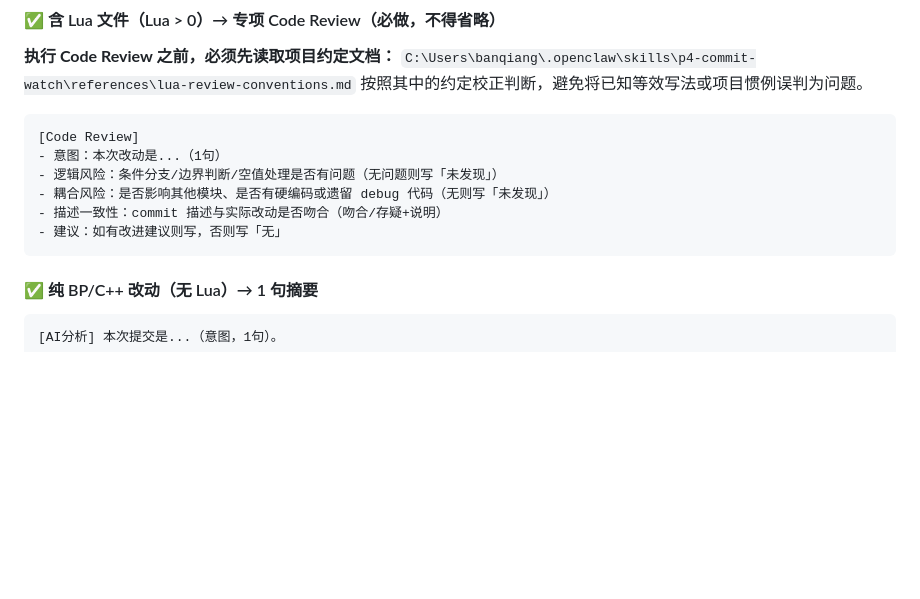
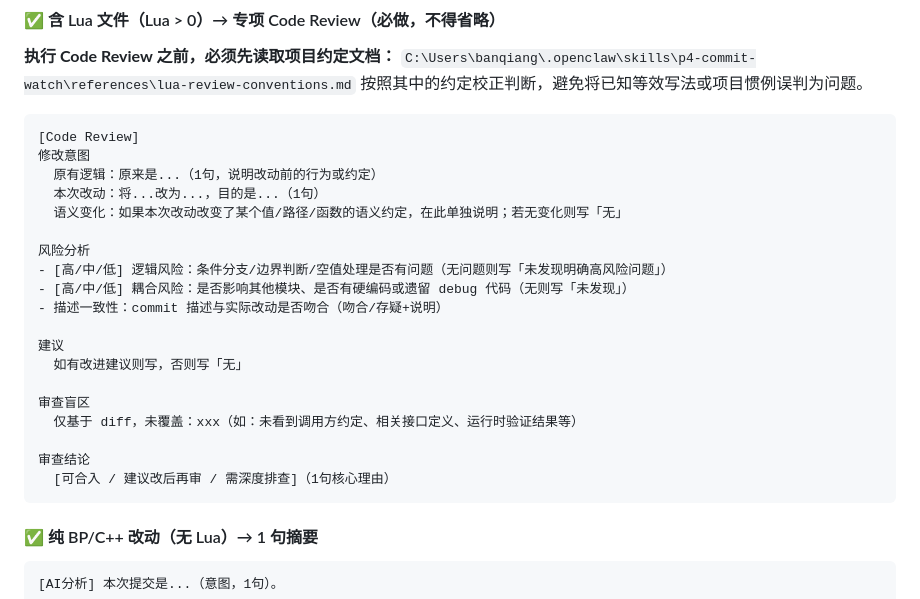
Before and after one commit to shuiliulcl/claw-skills, a Markdown page: skills/p4-commit-watch/SKILL.md, the part around the change. GitHub-like rendering; blank space fills up the shorter version.

Commit message:
p4-commit-watch: enhance Lua CR template with intent/risk-level/blind-spot/conclusion

````diff
--- a/skills/p4-commit-watch/SKILL.md
+++ b/skills/p4-commit-watch/SKILL.md
@@ -121,11 +121,24 @@ pwsh -NonInteractive -ExecutionPolicy Bypass -File C:\Users\banqiang\.openclaw\s
 
 ```
 [Code Review]
-- 意图：本次改动是...（1句）
-- 逻辑风险：条件分支/边界判断/空值处理是否有问题（无问题则写「未发现」）
-- 耦合风险：是否影响其他模块、是否有硬编码或遗留 debug 代码（无则写「未发现」）
+修改意图
+  原有逻辑：原来是...（1句，说明改动前的行为或约定）
+  本次改动：将...改为...，目的是...（1句）
+  语义变化：如果本次改动改变了某个值/路径/函数的语义约定，在此单独说明；若无变化则写「无」
+
+风险分析
+- [高/中/低] 逻辑风险：条件分支/边界判断/空值处理是否有问题（无问题则写「未发现明确高风险问题」）
+- [高/中/低] 耦合风险：是否影响其他模块、是否有硬编码或遗留 debug 代码（无则写「未发现」）
 - 描述一致性：commit 描述与实际改动是否吻合（吻合/存疑+说明）
-- 建议：如有改进建议则写，否则写「无」
+
+建议
+  如有改进建议则写，否则写「无」
+
+审查盲区
+  仅基于 diff，未覆盖：xxx（如：未看到调用方约定、相关接口定义、运行时验证结果等）
+
+审查结论
+  [可合入 / 建议改后再审 / 需深度排查]（1句核心理由）
 ```
 
 #### ✅ 纯 BP/C++ 改动（无 Lua）→ 1 句摘要
````
